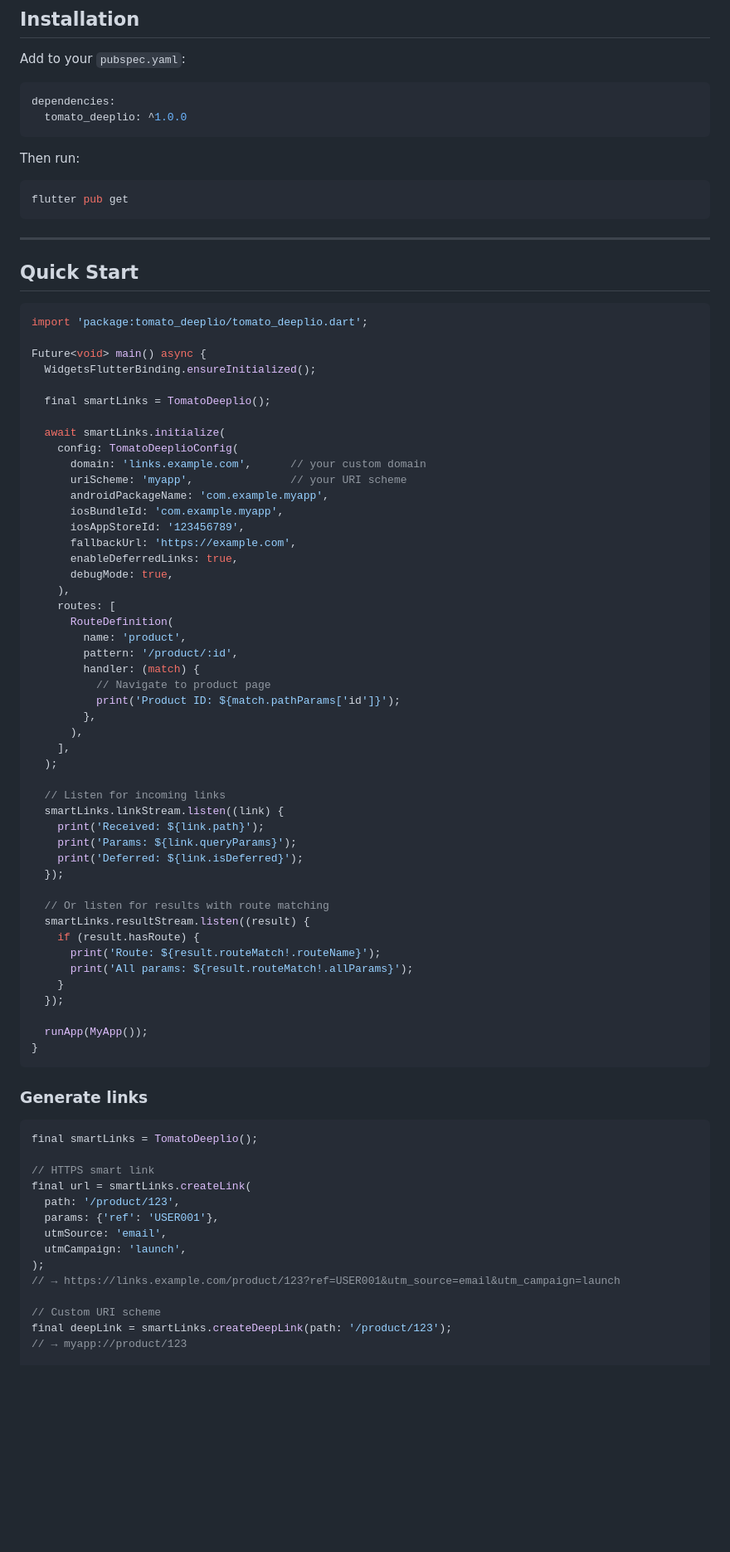
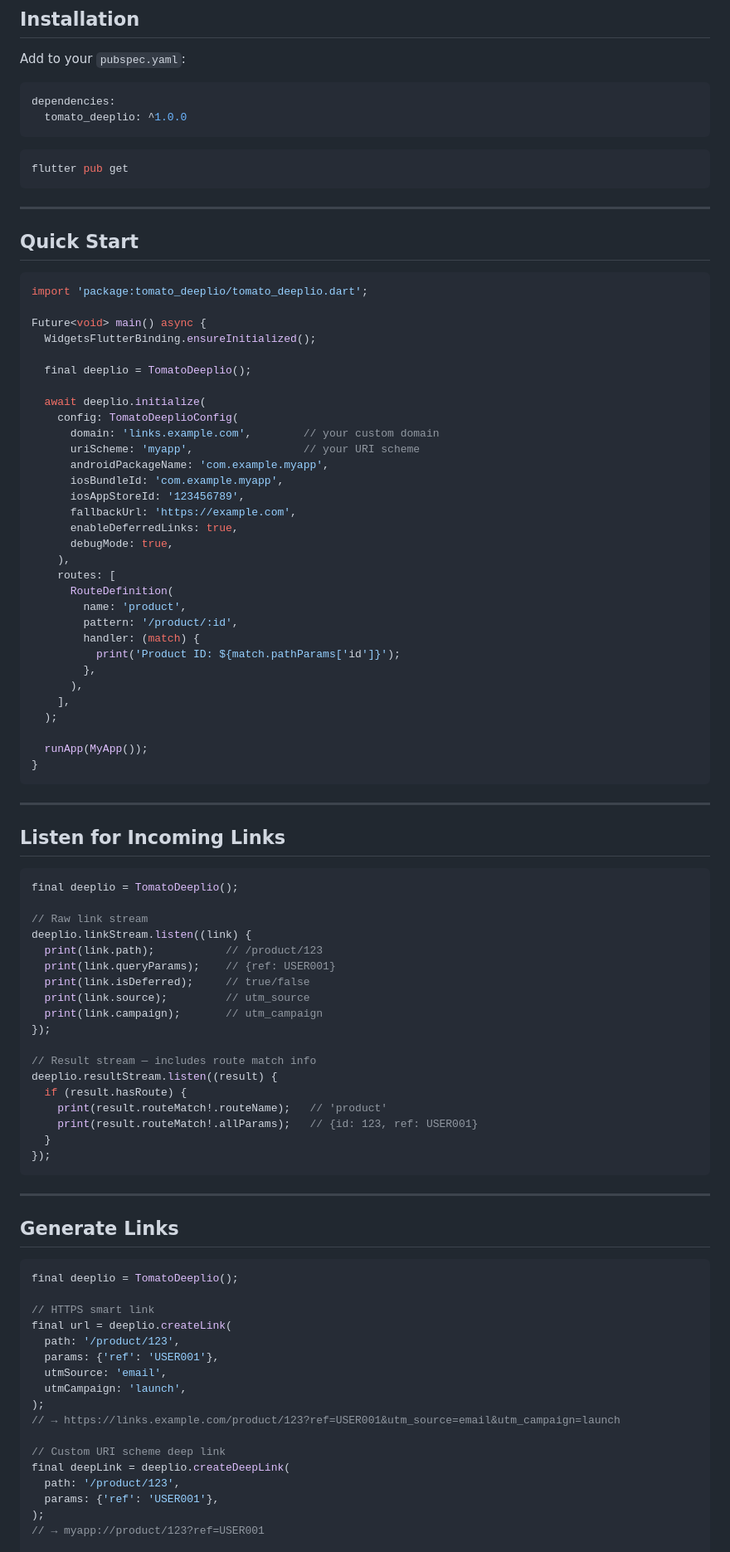
Before and after one commit to ChaiwaT-Sun/tomato_deeplio, a Markdown page: README.md, the part around one of its changes. Shown at 83% size. GitHub-like rendering; blank space fills up the shorter version.

````diff
--- a/README.md
+++ b/README.md
@@ -89,8 +33,6 @@ Add to your `pubspec.yaml`:
 dependencies:
   tomato_deeplio: ^1.0.0
 ```
-
-Then run:
 
 ```bash
 flutter pub get
@@ -106,12 +48,12 @@ import 'package:tomato_deeplio/tomato_deeplio.dart';
 Future<void> main() async {
   WidgetsFlutterBinding.ensureInitialized();
 
-  final smartLinks = TomatoDeeplio();
+  final deeplio = TomatoDeeplio();
 
-  await smartLinks.initialize(
+  await deeplio.initialize(
     config: TomatoDeeplioConfig(
-      domain: 'links.example.com',      // your custom domain
-      uriScheme: 'myapp',               // your URI scheme
+      domain: 'links.example.com',        // your custom domain
+      uriScheme: 'myapp',                 // your URI scheme
       androidPackageName: 'com.example.myapp',
       iosBundleId: 'com.example.myapp',
       iosAppStoreId: '123456789',
@@ -124,39 +66,50 @@ Future<void> main() async {
         name: 'product',
         pattern: '/product/:id',
         handler: (match) {
-          // Navigate to product page
           print('Product ID: ${match.pathParams['id']}');
         },
       ),
     ],
   );
 
-  // Listen for incoming links
-  smartLinks.linkStream.listen((link) {
-    print('Received: ${link.path}');
-    print('Params: ${link.queryParams}');
-    print('Deferred: ${link.isDeferred}');
-  });
-
-  // Or listen for results with route matching
-  smartLinks.resultStream.listen((result) {
-    if (result.hasRoute) {
-      print('Route: ${result.routeMatch!.routeName}');
-      print('All params: ${result.routeMatch!.allParams}');
-    }
-  });
-
   runApp(MyApp());
 }
 ```
 
-### Generate links
+---
+
+## Listen for Incoming Links
 
 ```dart
-final smartLinks = TomatoDeeplio();
+final deeplio = TomatoDeeplio();
+
+// Raw link stream
+deeplio.linkStream.listen((link) {
+  print(link.path);           // /product/123
+  print(link.queryParams);    // {ref: USER001}
+  print(link.isDeferred);     // true/false
+  print(link.source);         // utm_source
+  print(link.campaign);       // utm_campaign
+});
+
+// Result stream — includes route match info
+deeplio.resultStream.listen((result) {
+  if (result.hasRoute) {
+    print(result.routeMatch!.routeName);   // 'product'
+    print(result.routeMatch!.allParams);   // {id: 123, ref: USER001}
+  }
+});
+```
+
+---
+
+## Generate Links
+
+```dart
+final deeplio = TomatoDeeplio();
 
 // HTTPS smart link
-final url = smartLinks.createLink(
+final url = deeplio.createLink(
   path: '/product/123',
   params: {'ref': 'USER001'},
   utmSource: 'email',
@@ -164,8 +117,11 @@ final url = smartLinks.createLink(
 );
 // → https://links.example.com/product/123?ref=USER001&utm_source=email&utm_campaign=launch
 
-// Custom URI scheme
-final deepLink = smartLinks.createDeepLink(path: '/product/123');
-// → myapp://product/123
+// Custom URI scheme deep link
+final deepLink = deeplio.createDeepLink(
+  path: '/product/123',
+  params: {'ref': 'USER001'},
+);
+// → myapp://product/123?ref=USER001
 
 // QR-compatible link
````
Also changed, not shown: other parts of README.md (+206 -222 lines).
